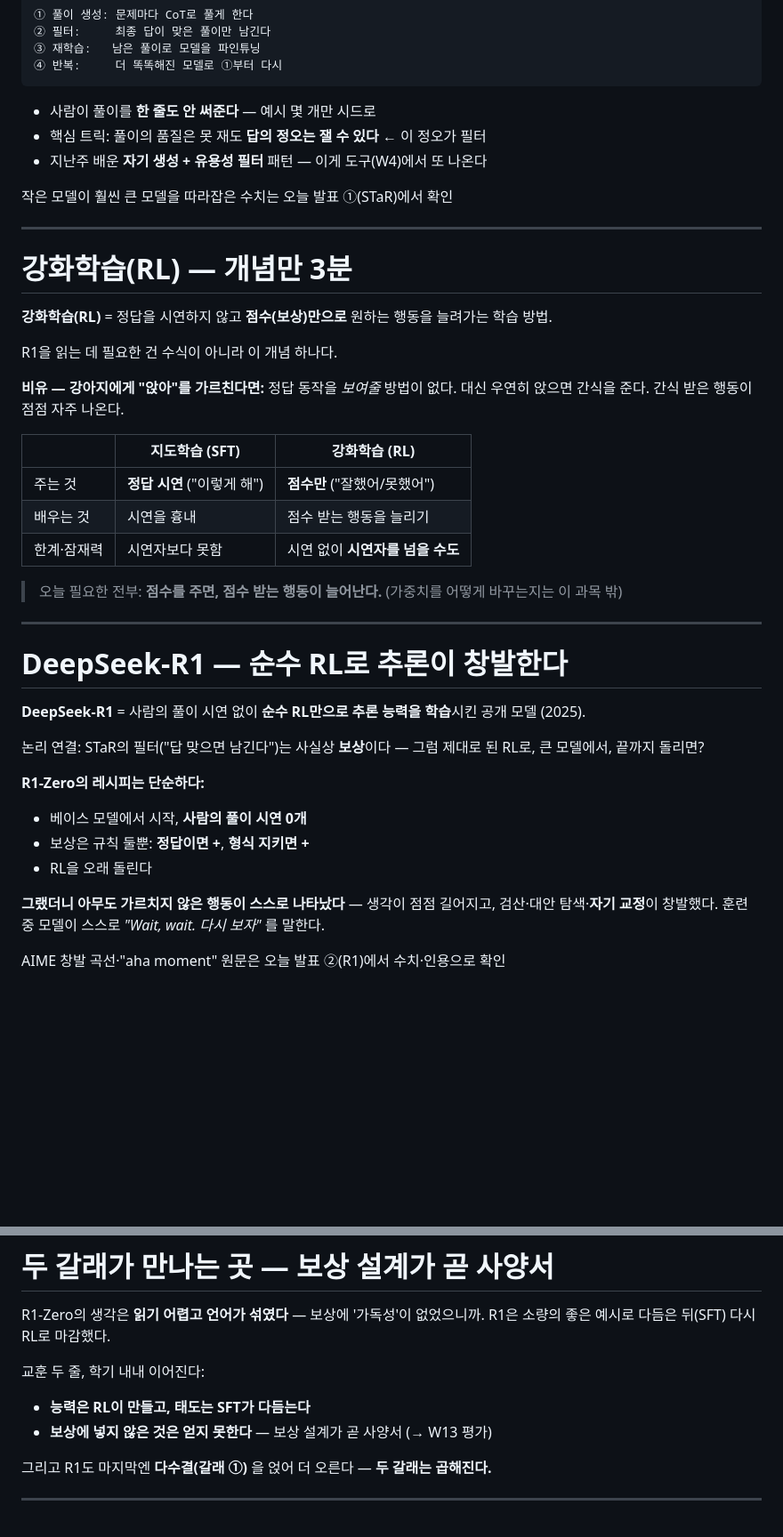
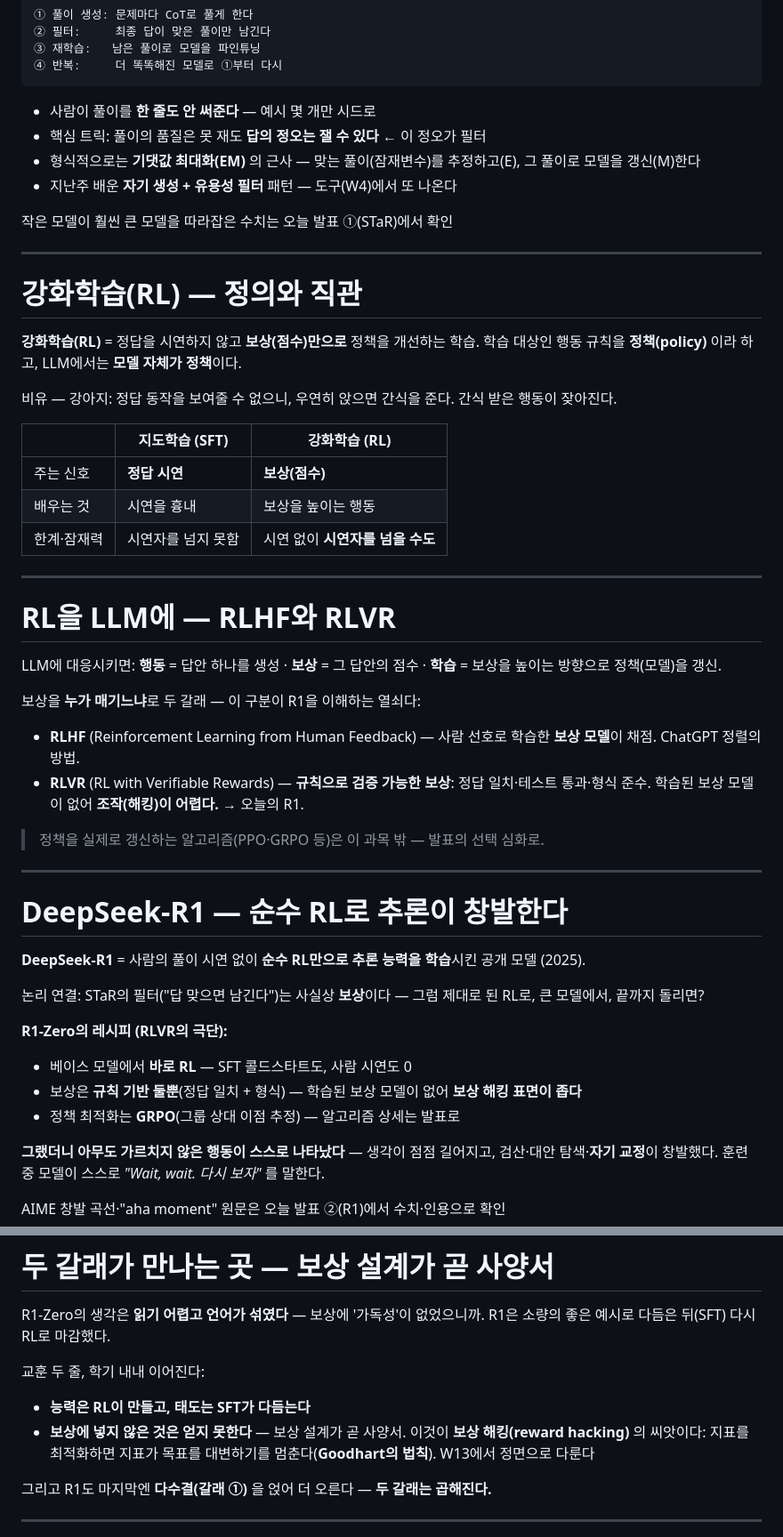
Before and after one commit to ralbu85/stml_2026, a Markdown page: lectures/week03/slides.md, 2 parts joined by grey strips. Shown at 89% size. GitHub-like rendering; blank space fills up the shorter version.

Commit message:
W3 학술 깊이 보강: 비유로만 넘기던 메커니즘을 표준 용어로 정밀화
- self-consistency: '추론 경로에 대한 답의 주변화(marginalize)' 명시
- test-time: inference-time scaling·검증기(verifier) 용어
- RL: 정책(policy) 도입 + RLHF vs RLVR 구분(별도 슬라이드) — R1 이해의 열쇠
- R1: GRPO·규칙기반 보상·보상해킹 표면 / STaR: EM 근사 / 보상설계: reward hacking·Goodhart 법칙
- RL 1→2슬라이드(17→18장), marp 렌더 통과

Co-Authored-By: Claude Fable 5 <noreply@anthropic.com>

```diff
--- a/lectures/week03/slides.md
+++ b/lectures/week03/slides.md
@@ -151,7 +151,8 @@ RL은 사전 지식 없음을 가정 — 중간에 개념만 3분 입문(수식
 
 - 사람이 풀이를 **한 줄도 안 써준다** — 예시 몇 개만 시드로
 - 핵심 트릭: 풀이의 품질은 못 재도 **답의 정오는 잴 수 있다** ← 이 정오가 필터
-- 지난주 배운 **자기 생성 + 유용성 필터** 패턴 — 이게 도구(W4)에서 또 나온다
+- 형식적으로는 **기댓값 최대화(EM)** 의 근사 — 맞는 풀이(잠재변수)를 추정하고(E), 그 풀이로 모델을 갱신(M)한다
+- 지난주 배운 **자기 생성 + 유용성 필터** 패턴 — 도구(W4)에서 또 나온다
 
 <p class="small">작은 모델이 훨씬 큰 모델을 따라잡은 수치는 오늘 발표 ①(STaR)에서 확인</p>
 
@@ -161,24 +162,38 @@ RL은 사전 지식 없음을 가정 — 중간에 개념만 3분 입문(수식
 
 ---
 
-# 강화학습(RL) — 개념만 3분
+# 강화학습(RL) — 정의와 직관
 
-**강화학습(RL)** = 정답을 시연하지 않고 **점수(보상)만으로** 원하는 행동을 늘려가는 학습 방법.
+**강화학습(RL)** = 정답을 시연하지 않고 **보상(점수)만으로** 정책을 개선하는 학습. 학습 대상인 행동 규칙을 **정책(policy)** 이라 하고, LLM에서는 **모델 자체가 정책**이다.
 
-R1을 읽는 데 필요한 건 수식이 아니라 이 개념 하나다.
-
-**비유 — 강아지에게 "앉아"를 가르친다면:** 정답 동작을 *보여줄* 방법이 없다. 대신 우연히 앉으면 간식을 준다. 간식 받은 행동이 점점 자주 나온다.
+비유 — 강아지: 정답 동작을 보여줄 수 없으니, 우연히 앉으면 간식을 준다. 간식 받은 행동이 잦아진다.
 
 | | 지도학습 (SFT) | 강화학습 (RL) |
 |---|---|---|
-| 주는 것 | **정답 시연** ("이렇게 해") | **점수만** ("잘했어/못했어") |
-| 배우는 것 | 시연을 흉내 | 점수 받는 행동을 늘리기 |
-| 한계·잠재력 | 시연자보다 못함 | 시연 없이 **시연자를 넘을 수도** |
-
-> 오늘 필요한 전부: **점수를 주면, 점수 받는 행동이 늘어난다.** (가중치를 어떻게 바꾸는지는 이 과목 밖)
+| 주는 신호 | **정답 시연** | **보상(점수)** |
+| 배우는 것 | 시연을 흉내 | 보상을 높이는 행동 |
+| 한계·잠재력 | 시연자를 넘지 못함 | 시연 없이 **시연자를 넘을 수도** |
 
 <!--
-[23분] "RL 처음 듣는 분 기준"으로 시작. 마지막 줄(시연 없이 사람을 넘음)이 R1의 복선. 알고리즘엔 절대 안 들어간다.
+[21분] "RL 처음 듣는 분 기준"으로 시작. 마지막 줄(시연 없이 사람을 넘음)이 R1의 복선.
+-->
+
+---
+
+# RL을 LLM에 — RLHF와 RLVR
+
+LLM에 대응시키면: **행동** = 답안 하나를 생성 · **보상** = 그 답안의 점수 · **학습** = 보상을 높이는 방향으로 정책(모델)을 갱신.
+
+보상을 **누가 매기느냐**로 두 갈래 — 이 구분이 R1을 이해하는 열쇠다:
+
+- **RLHF** (Reinforcement Learning from Human Feedback) — 사람 선호로 학습한 **보상 모델**이 채점. ChatGPT 정렬의 방법.
+- **RLVR** (RL with Verifiable Rewards) — **규칙으로 검증 가능한 보상**: 정답 일치·테스트 통과·형식 준수. 학습된 보상 모델이 없어 **조작(해킹)이 어렵다.** → 오늘의 R1.
+
+> 정책을 실제로 갱신하는 알고리즘(PPO·GRPO 등)은 이 과목 밖 — 발표의 선택 심화로.
+
+<!--
+[23분] RLHF/RLVR 구분을 반드시 각인 — R1이 RLVR이기 때문에 검증 가능한 도메인(수학·코드)에서만 통한다는 한계로 이어진다.
+"보상 모델 vs 규칙 보상"의 차이가 R1의 단순함과 보상 해킹 저항성을 설명한다.
 -->
 
 ---
@@ -189,10 +204,10 @@ R1을 읽는 데 필요한 건 수식이 아니라 이 개념 하나다.
 
 논리 연결: STaR의 필터("답 맞으면 남긴다")는 사실상 **보상**이다 — 그럼 제대로 된 RL로, 큰 모델에서, 끝까지 돌리면?
 
-**R1-Zero의 레시피는 단순하다:**
-- 베이스 모델에서 시작, **사람의 풀이 시연 0개**
-- 보상은 규칙 둘뿐: **정답이면 +**, **형식 지키면 +**
-- RL을 오래 돌린다
+**R1-Zero의 레시피 (RLVR의 극단):**
+- 베이스 모델에서 **바로 RL** — SFT 콜드스타트도, 사람 시연도 0
+- 보상은 **규칙 기반 둘뿐**(정답 일치 + 형식) — 학습된 보상 모델이 없어 **보상 해킹 표면이 좁다**
+- 정책 최적화는 **GRPO**(그룹 상대 이점 추정) — 알고리즘 상세는 발표로
 
 **그랬더니 아무도 가르치지 않은 행동이 스스로 나타났다** — 생각이 점점 길어지고, 검산·대안 탐색·**자기 교정**이 창발했다. 훈련 중 모델이 스스로 *"Wait, wait. 다시 보자"* 를 말한다.
 
@@ -210,7 +225,7 @@ R1-Zero의 생각은 **읽기 어렵고 언어가 섞였다** — 보상에 '가
 
 교훈 두 줄, 학기 내내 이어진다:
 - **능력은 RL이 만들고, 태도는 SFT가 다듬는다**
-- **보상에 넣지 않은 것은 얻지 못한다** — 보상 설계가 곧 사양서 (→ W13 평가)
+- **보상에 넣지 않은 것은 얻지 못한다** — 보상 설계가 곧 사양서. 이것이 **보상 해킹(reward hacking)** 의 씨앗이다: 지표를 최적화하면 지표가 목표를 대변하기를 멈춘다(**Goodhart의 법칙**). W13에서 정면으로 다룬다
 
 그리고 R1도 마지막엔 **다수결(갈래 ①)** 을 얹어 더 오른다 — **두 갈래는 곱해진다.**
 
```
Also changed, not shown: other parts of lectures/week03/slides.md (+4 -4 lines), lectures/README.md (+1 -1 lines).
